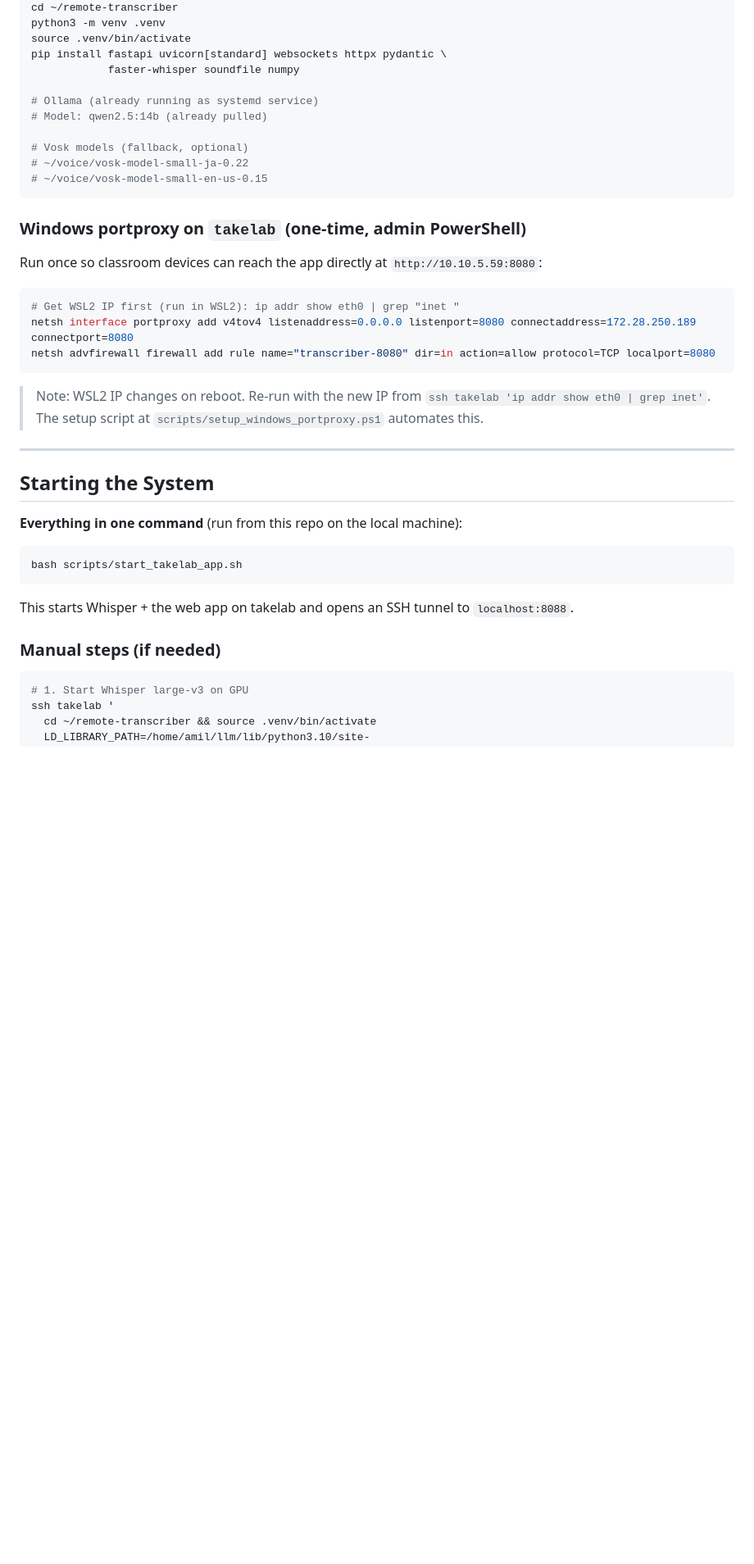
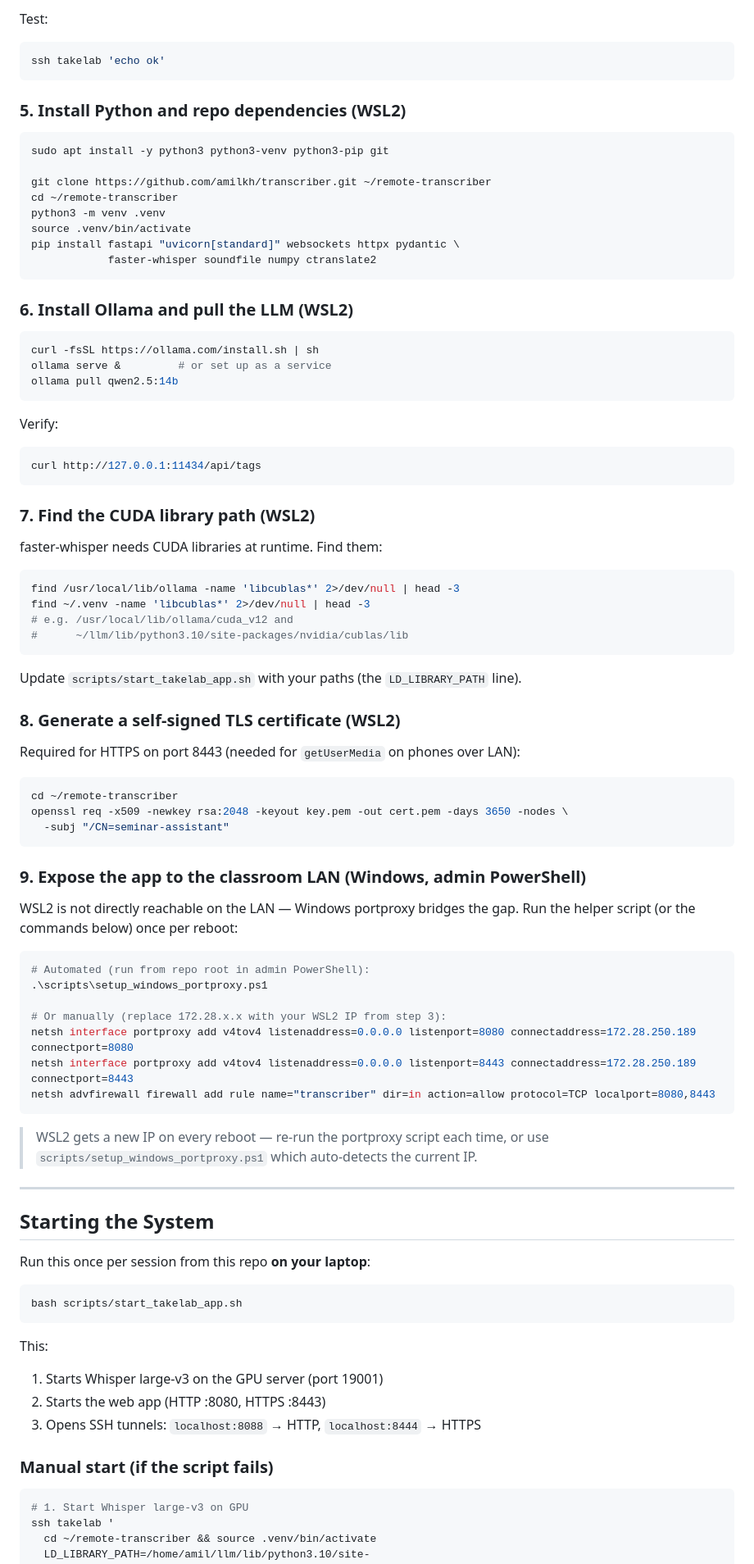
Before and after one commit to amilkh/transcriber, a Markdown page: README.md, the part around one of its changes. Shown at 82% size. Rendered like a GitHub page; blank space fills up the shorter version.

````diff
--- a/README.md
+++ b/README.md
@@ -34,43 +90,89 @@ Browser (viewer)  ──WS──▶  /ws/view  (receive-only, no mic)
+Test:
+```bash
+ssh takelab 'echo ok'
+```
+
+### 5. Install Python and repo dependencies (WSL2)
+
+```bash
+sudo apt install -y python3 python3-venv python3-pip git
+
+git clone https://github.com/amilkh/transcriber.git ~/remote-transcriber
 cd ~/remote-transcriber
 python3 -m venv .venv
 source .venv/bin/activate
-pip install fastapi uvicorn[standard] websockets httpx pydantic \
-            faster-whisper soundfile numpy
-
-# Ollama (already running as systemd service)
-# Model: qwen2.5:14b (already pulled)
-
-# Vosk models (fallback, optional)
-# ~/voice/vosk-model-small-ja-0.22
-# ~/voice/vosk-model-small-en-us-0.15
+pip install fastapi "uvicorn[standard]" websockets httpx pydantic \
+            faster-whisper soundfile numpy ctranslate2
 ```
 
-### Windows portproxy on `takelab` (one-time, admin PowerShell)
+### 6. Install Ollama and pull the LLM (WSL2)
 
-Run once so classroom devices can reach the app directly at `http://10.10.5.59:8080`:
+```bash
+curl -fsSL https://ollama.com/install.sh | sh
+ollama serve &         # or set up as a service
+ollama pull qwen2.5:14b
+```
+
+Verify:
+```bash
+curl http://127.0.0.1:11434/api/tags
+```
+
+### 7. Find the CUDA library path (WSL2)
+
+faster-whisper needs CUDA libraries at runtime. Find them:
+```bash
+find /usr/local/lib/ollama -name 'libcublas*' 2>/dev/null | head -3
+find ~/.venv -name 'libcublas*' 2>/dev/null | head -3
+# e.g. /usr/local/lib/ollama/cuda_v12 and
+#      ~/llm/lib/python3.10/site-packages/nvidia/cublas/lib
+```
+
+Update `scripts/start_takelab_app.sh` with your paths (the `LD_LIBRARY_PATH` line).
+
+### 8. Generate a self-signed TLS certificate (WSL2)
+
+Required for HTTPS on port 8443 (needed for `getUserMedia` on phones over LAN):
+```bash
+cd ~/remote-transcriber
+openssl req -x509 -newkey rsa:2048 -keyout key.pem -out cert.pem -days 3650 -nodes \
+  -subj "/CN=seminar-assistant"
+```
+
+### 9. Expose the app to the classroom LAN (Windows, admin PowerShell)
+
+WSL2 is not directly reachable on the LAN — Windows portproxy bridges the gap.
+Run the helper script (or the commands below) once per reboot:
 
 ```powershell
-# Get WSL2 IP first (run in WSL2): ip addr show eth0 | grep "inet "
+# Automated (run from repo root in admin PowerShell):
+.\scripts\setup_windows_portproxy.ps1
+
+# Or manually (replace 172.28.x.x with your WSL2 IP from step 3):
 netsh interface portproxy add v4tov4 listenaddress=0.0.0.0 listenport=8080 connectaddress=172.28.250.189 connectport=8080
-netsh advfirewall firewall add rule name="transcriber-8080" dir=in action=allow protocol=TCP localport=8080
+netsh interface portproxy add v4tov4 listenaddress=0.0.0.0 listenport=8443 connectaddress=172.28.250.189 connectport=8443
+netsh advfirewall firewall add rule name="transcriber" dir=in action=allow protocol=TCP localport=8080,8443
 ```
 
-> Note: WSL2 IP changes on reboot. Re-run with the new IP from `ssh takelab 'ip addr show eth0 | grep inet'`.
-> The setup script at `scripts/setup_windows_portproxy.ps1` automates this.
+> WSL2 gets a new IP on every reboot — re-run the portproxy script each time,
+> or use `scripts/setup_windows_portproxy.ps1` which auto-detects the current IP.
 
 ---
 
 ## Starting the System
 
-**Everything in one command** (run from this repo on the local machine):
+Run this once per session from this repo **on your laptop**:
 
 ```bash
 bash scripts/start_takelab_app.sh
 ```
 
-This starts Whisper + the web app on takelab and opens an SSH tunnel to `localhost:8088`.
+This:
+1. Starts Whisper large-v3 on the GPU server (port 19001)
+2. Starts the web app (HTTP :8080, HTTPS :8443)
+3. Opens SSH tunnels: `localhost:8088` → HTTP, `localhost:8444` → HTTPS
 
-### Manual steps (if needed)
+### Manual start (if the script fails)
 
 ```bash
 # 1. Start Whisper large-v3 on GPU
````
Also changed, not shown: other parts of README.md (+101 -39 lines).
